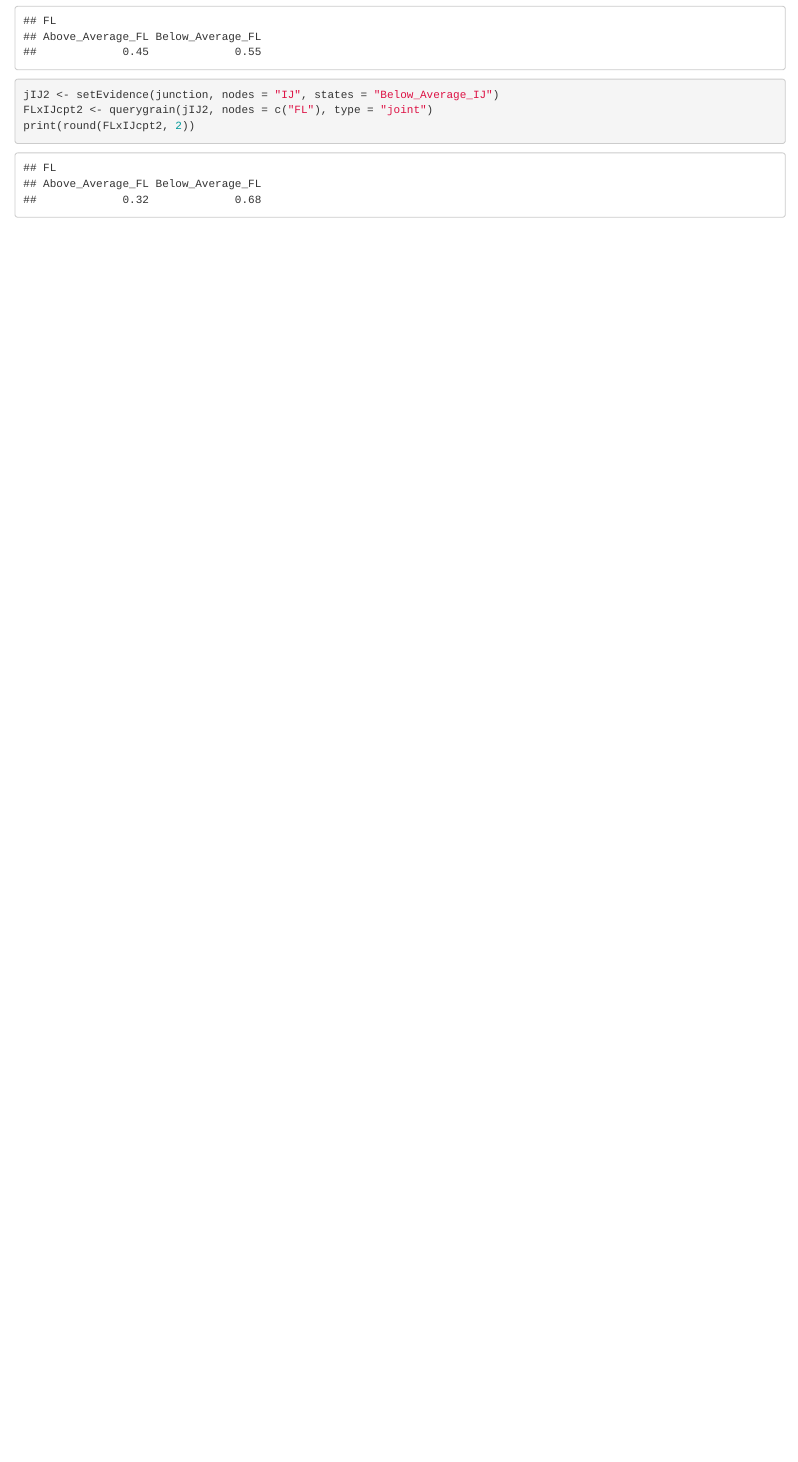
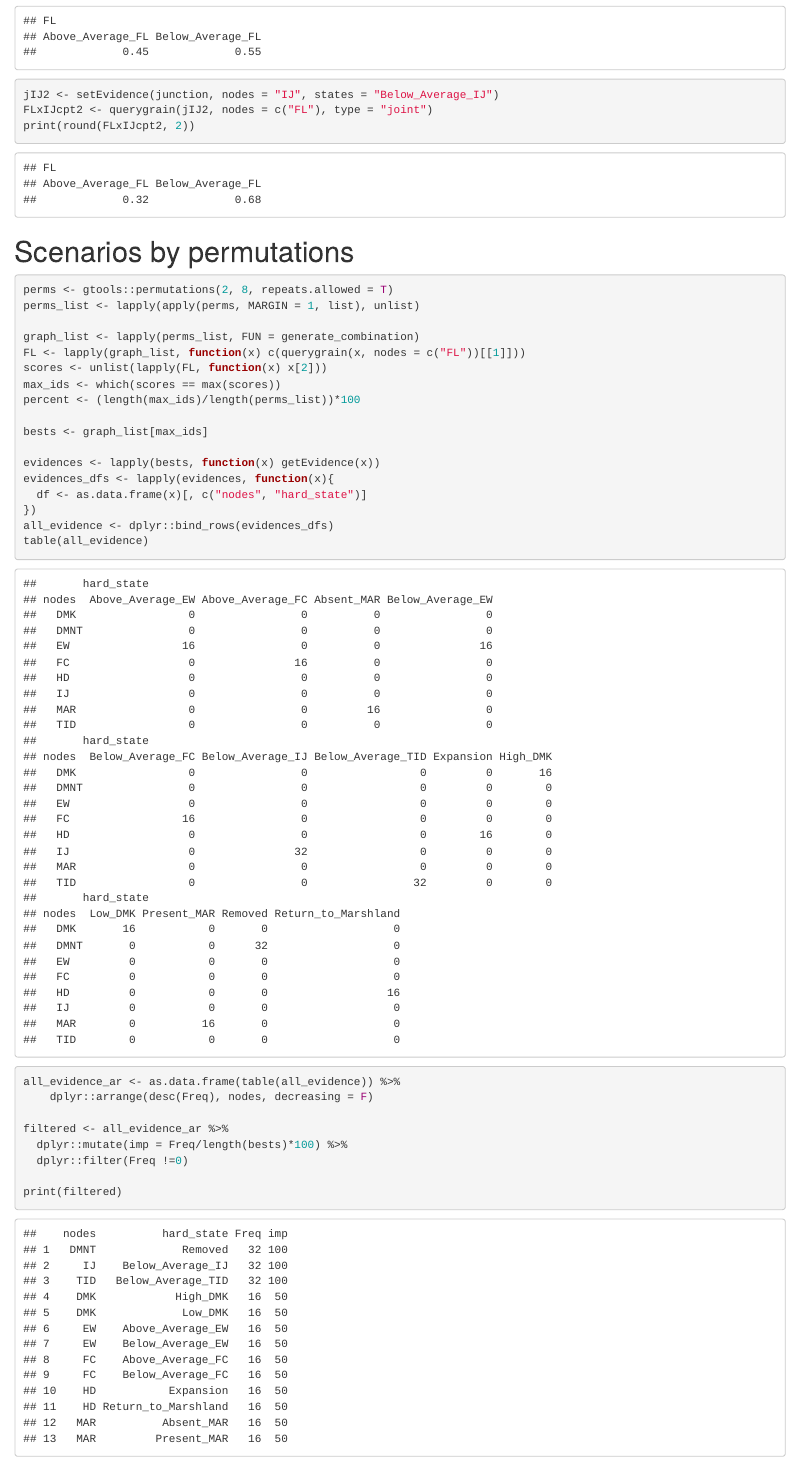
Before and after one commit to VLucet/bn-flood-truro, an R Markdown document (scripts/1_analyse_BN_truro.Rmd): the page in a window 1100 px wide, from 12150 px down. The pictures show the output file scripts/1_analyse_BN_truro.html that the author committed with the source, opened offline.

Commit message:
update scripts

````diff
--- a/scripts/1_analyse_BN_truro.Rmd
+++ b/scripts/1_analyse_BN_truro.Rmd
@@ -229,3 +229,33 @@ jIJ2 <- setEvidence(junction, nodes = "IJ", states = "Below_Average_IJ")
 FLxIJcpt2 <- querygrain(jIJ2, nodes = c("FL"), type = "joint")
 print(round(FLxIJcpt2, 2))
 ```
+
+# Scenarios by permutations
+
+```{r}
+perms <- gtools::permutations(2, 8, repeats.allowed = T)
+perms_list <- lapply(apply(perms, MARGIN = 1, list), unlist)
+
+graph_list <- lapply(perms_list, FUN = generate_combination)
+FL <- lapply(graph_list, function(x) c(querygrain(x, nodes = c("FL"))[[1]]))
+scores <- unlist(lapply(FL, function(x) x[2]))
+max_ids <- which(scores == max(scores))
+percent <- (length(max_ids)/length(perms_list))*100
+
+bests <- graph_list[max_ids]
+
+evidences <- lapply(bests, function(x) getEvidence(x))
+evidences_dfs <- lapply(evidences, function(x){
+  df <- as.data.frame(x)[, c("nodes", "hard_state")]
+})
+all_evidence <- dplyr::bind_rows(evidences_dfs)
+table(all_evidence)
+all_evidence_ar <- as.data.frame(table(all_evidence)) %>%
+    dplyr::arrange(desc(Freq), nodes, decreasing = F)
+
+filtered <- all_evidence_ar %>%
+  dplyr::mutate(imp = Freq/length(bests)*100) %>%
+  dplyr::filter(Freq !=0)
+
+print(filtered)
+```
````
Also changed, not shown: scripts/0_functions.R (+3 -0 lines), scripts/1_analyse_BN_truro.html.
